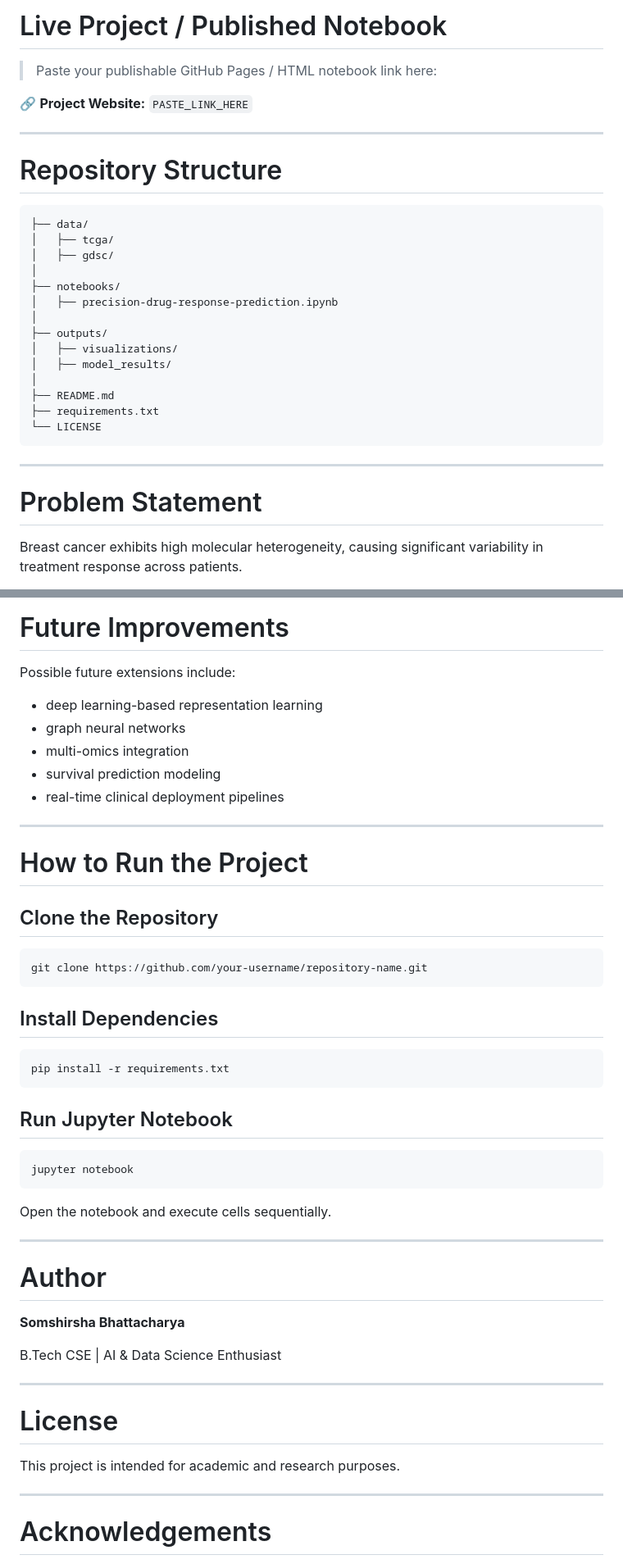
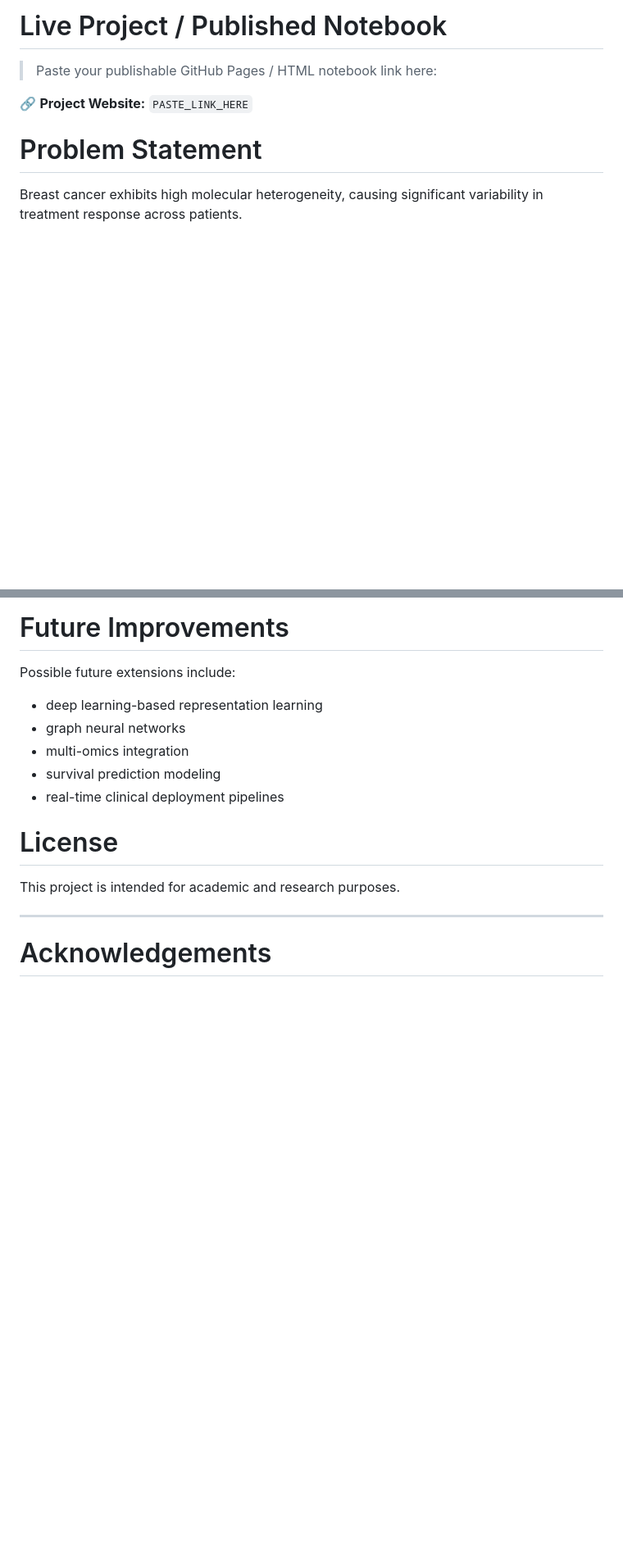
Before and after one commit to Somshirsha/brca-drug-response-ai, a Markdown page: README.md, 2 parts joined by grey strips. Shown at 82% size. GitHub-like rendering; blank space fills up the shorter version.

Commit message:
Update README to remove unnecessary sections
Removed sections on repository structure and project execution instructions from README.

````diff
--- a/README.md
+++ b/README.md
@@ -20,29 +20,6 @@ The primary objective is to computationally predict personalized therapeutic res
 > Paste your publishable GitHub Pages / HTML notebook link here:
 
 🔗 **Project Website:** `PASTE_LINK_HERE`
-
----
-
-# Repository Structure
-
-```text
-├── data/
-│   ├── tcga/
-│   ├── gdsc/
-│
-├── notebooks/
-│   ├── precision-drug-response-prediction.ipynb
-│
-├── outputs/
-│   ├── visualizations/
-│   ├── model_results/
-│
-├── README.md
-├── requirements.txt
-└── LICENSE
-```
-
----
 
 # Problem Statement
 
@@ -265,40 +242,6 @@ Possible future extensions include:
 - survival prediction modeling
 - real-time clinical deployment pipelines
 
----
-
-# How to Run the Project
-
-## Clone the Repository
-
-```bash
-git clone https://github.com/your-username/repository-name.git
-```
-
-## Install Dependencies
-
-```bash
-pip install -r requirements.txt
-```
-
-## Run Jupyter Notebook
-
-```bash
-jupyter notebook
-```
-
-Open the notebook and execute cells sequentially.
-
----
-
-# Author
-
-**Somshirsha Bhattacharya**
-
-B.Tech CSE | AI & Data Science Enthusiast
-
----
-
 # License
 
 This project is intended for academic and research purposes.
````
